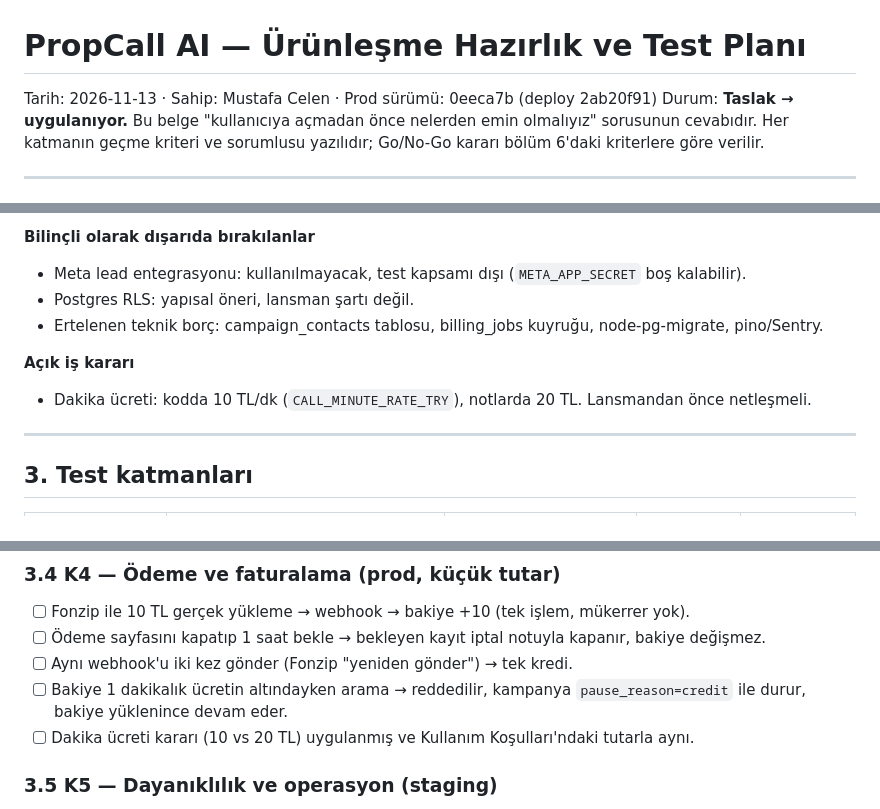
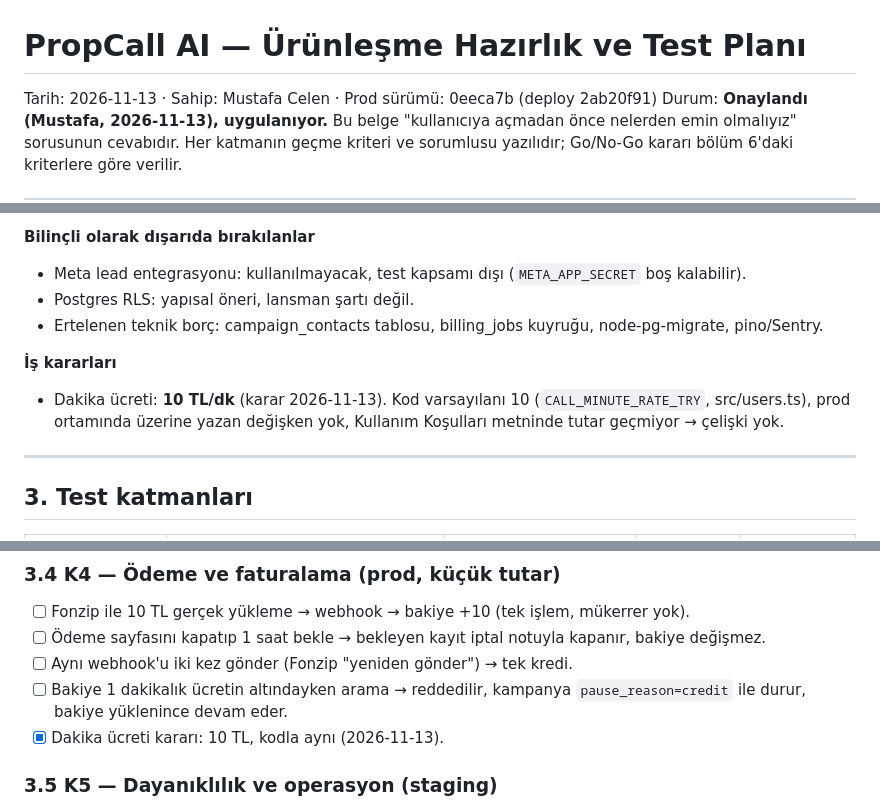
Before and after one commit to MustafaCelen/propcall-ai, a Markdown page: docs/URUNLESME_TEST_PLANI.md, 3 parts joined by grey strips. GitHub-like rendering.

Commit message:
Plan onayı ve dakika ücreti kararı (10 TL) belgelere işlendi; lansman bulgu listesi açıldı
Co-Authored-By: Claude Fable 5.1 <noreply@anthropic.com>

```diff
--- a/docs/URUNLESME_TEST_PLANI.md
+++ b/docs/URUNLESME_TEST_PLANI.md
@@ -1,7 +1,7 @@
 # PropCall AI — Ürünleşme Hazırlık ve Test Planı
 
 Tarih: 2026-11-13 · Sahip: Mustafa Celen · Prod sürümü: 0eeca7b (deploy 2ab20f91)
-Durum: **Taslak → uygulanıyor.** Bu belge "kullanıcıya açmadan önce nelerden emin olmalıyız"
+Durum: **Onaylandı (Mustafa, 2026-11-13), uygulanıyor.** Bu belge "kullanıcıya açmadan önce nelerden emin olmalıyız"
 sorusunun cevabıdır. Her katmanın geçme kriteri ve sorumlusu yazılıdır; Go/No-Go kararı
 bölüm 6'daki kriterlere göre verilir.
 
@@ -37,8 +37,9 @@ Lansman (ilk gerçek danışmanlara açılış) için **hepsi** sağlanmalı:
 - Postgres RLS: yapısal öneri, lansman şartı değil.
 - Ertelenen teknik borç: campaign_contacts tablosu, billing_jobs kuyruğu, node-pg-migrate, pino/Sentry.
 
-**Açık iş kararı**
-- Dakika ücreti: kodda 10 TL/dk (`CALL_MINUTE_RATE_TRY`), notlarda 20 TL. Lansmandan önce netleşmeli.
+**İş kararları**
+- Dakika ücreti: **10 TL/dk** (karar 2026-11-13). Kod varsayılanı 10 (`CALL_MINUTE_RATE_TRY`, src/users.ts),
+  prod ortamında üzerine yazan değişken yok, Kullanım Koşulları metninde tutar geçmiyor → çelişki yok.
 
 ---
 
@@ -91,7 +92,7 @@ Yöntem: Her senaryo için 1 kampanya (1–3 kişi), senaryo script'i Ek A'da. H
 - [ ] Ödeme sayfasını kapatıp 1 saat bekle → bekleyen kayıt iptal notuyla kapanır, bakiye değişmez.
 - [ ] Aynı webhook'u iki kez gönder (Fonzip "yeniden gönder") → tek kredi.
 - [ ] Bakiye 1 dakikalık ücretin altındayken arama → reddedilir, kampanya `pause_reason=credit` ile durur, bakiye yüklenince devam eder.
-- [ ] Dakika ücreti kararı (10 vs 20 TL) uygulanmış ve Kullanım Koşulları'ndaki tutarla aynı.
+- [x] Dakika ücreti kararı: 10 TL, kodla aynı (2026-11-13).
 
 ### 3.5 K5 — Dayanıklılık ve operasyon (staging)
 - [ ] 3 kişilik kampanya çalışırken `railway up` → yeni sürüm açılınca kampanya DB'den geri yüklenir, kalan kişiler aranır, aranmış kişi tekrar aranmaz.
```
Also changed, not shown: other parts of docs/URUNLESME_TEST_PLANI.md (+2 -2 lines), docs/BULGULAR_LANSMAN.md (added, +26 -0 lines), docs/DENETIM_2026-11-12.md (+1 -1 lines).
